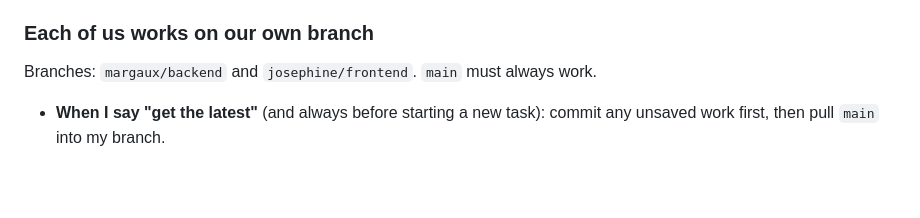
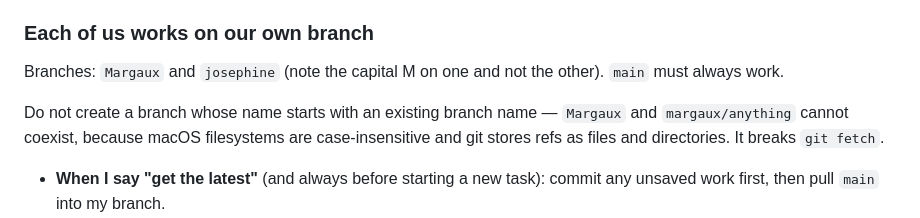
Before and after one commit to josephinebegoc/BAINSA-Hackathon, a Markdown page: CLAUDE.md, the part around the change. Drawn GitHub-style; blank space fills up the shorter version.

Commit message:
Use the real branch names in CLAUDE.md
The branches are Margaux and josephine, not margaux/backend and
josephine/frontend. Also records why margaux/<anything> cannot coexist with
Margaux on macOS, since that broke git fetch.

Co-Authored-By: Claude Opus 5 <noreply@anthropic.com>

```diff
--- a/CLAUDE.md
+++ b/CLAUDE.md
@@ -291,7 +291,12 @@ Ask me who I am at the start of a session if you don't know. Only edit files I o
 
 ### Each of us works on our own branch
 
-Branches: `margaux/backend` and `josephine/frontend`. `main` must always work.
+Branches: `Margaux` and `josephine` (note the capital M on one and not the other).
+`main` must always work.
+
+Do not create a branch whose name starts with an existing branch name — `Margaux`
+and `margaux/anything` cannot coexist, because macOS filesystems are
+case-insensitive and git stores refs as files and directories. It breaks `git fetch`.
 
 - **When I say "get the latest"** (and always before starting a new task): commit any unsaved work first, then pull `main` into my branch.
 - **When I say "save and share"** (or after anything that works): `git add` the relevant files → commit with a short, clear message → pull `main` into my branch → push my branch.
```
